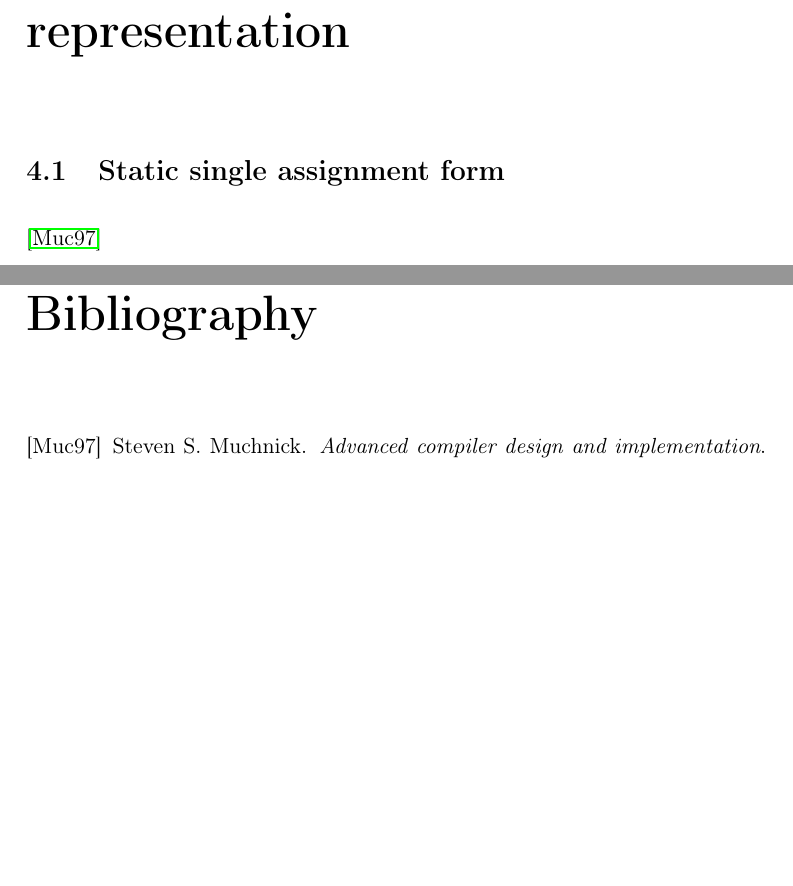
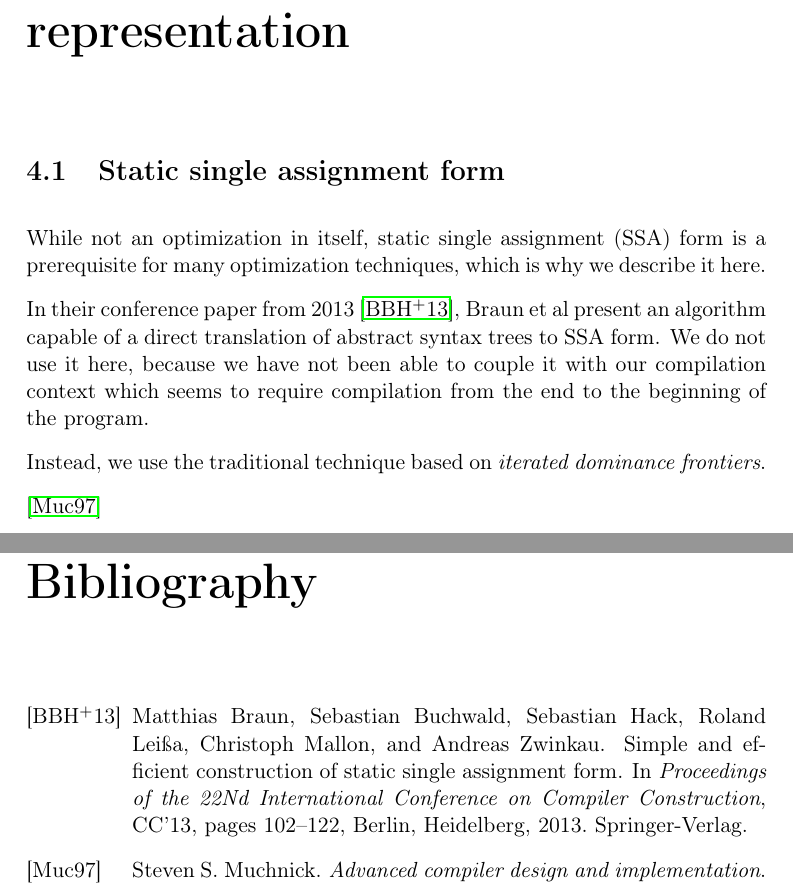
Before and after one commit to s-expressionists/Cleavir, a LaTeX book (Documentation/cleavir.tex, which reads Documentation/chap-optimizations.tex): two parts of pages 15 and 17 of 17, joined at a grey line, cut so that both start at the same text, the shorter picture padded with empty space. Compiled offline with pdfLaTeX; a LaTeX package or settings file that is missing is left out.

Commit message:
Justify not using Braun et al for SSA.

```diff
--- a/Documentation/chap-optimizations.tex
+++ b/Documentation/chap-optimizations.tex
@@ -2,4 +2,18 @@
 
 \section{Static single assignment form}
 
+While not an optimization in itself, static single assignment (SSA)
+form is a prerequisite for many optimization techniques, which is why
+we describe it here.
+
+In their conference paper from 2013
+\cite{Braun:2013:SEC:2450247.2450258}, Braun et al present an
+algorithm capable of a direct translation of abstract syntax trees to
+SSA form.  We do not use it here, because we have not been able to
+couple it with our compilation context which seems to require
+compilation from the end to the beginning of the program.
+
+Instead, we use the traditional technique based on \emph{iterated
+  dominance frontiers}.
+
 \cite{Muchnick:1998:ACD:286076}
```
